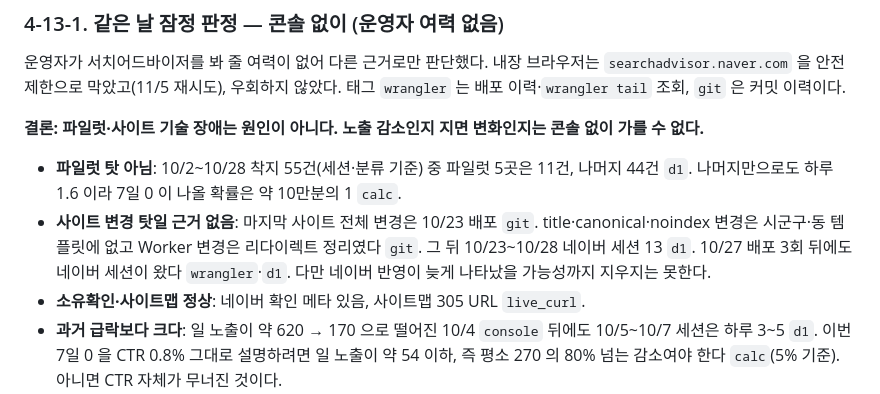
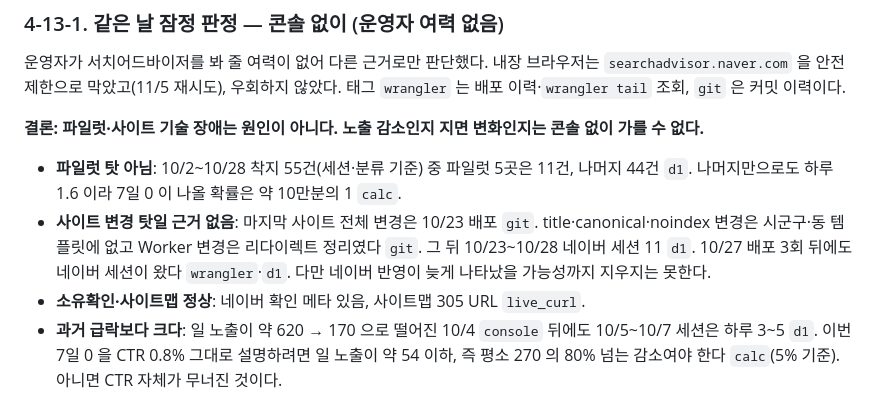
Before and after one commit to ltw-freedom/yupumjeongri.xyz, a Markdown page: docs/seo-naver.md, the part around the change. GitHub-like rendering.

Commit message:
4-13-1 세션 수 정정: 10/23~10/28 네이버 세션 11
Co-Authored-By: Claude Opus 5.5 <noreply@anthropic.com>

```diff
--- a/docs/seo-naver.md
+++ b/docs/seo-naver.md
@@ -526,7 +526,7 @@ SEO/GEO 지적 1건 'Meta Description too long or too short' — 171자. 전 사
 **결론: 파일럿·사이트 기술 장애는 원인이 아니다. 노출 감소인지 지면 변화인지는 콘솔 없이 가를 수 없다.**
 
 - **파일럿 탓 아님**: 10/2~10/28 착지 55건(세션·분류 기준) 중 파일럿 5곳은 11건, 나머지 44건 `d1`. 나머지만으로도 하루 1.6 이라 7일 0 이 나올 확률은 약 10만분의 1 `calc`.
-- **사이트 변경 탓일 근거 없음**: 마지막 사이트 전체 변경은 10/23 배포 `git`. title·canonical·noindex 변경은 시군구·동 템플릿에 없고 Worker 변경은 리다이렉트 정리였다 `git`. 그 뒤 10/23~10/28 네이버 세션 13 `d1`. 10/27 배포 3회 뒤에도 네이버 세션이 왔다 `wrangler`·`d1`. 다만 네이버 반영이 늦게 나타났을 가능성까지 지우지는 못한다.
+- **사이트 변경 탓일 근거 없음**: 마지막 사이트 전체 변경은 10/23 배포 `git`. title·canonical·noindex 변경은 시군구·동 템플릿에 없고 Worker 변경은 리다이렉트 정리였다 `git`. 그 뒤 10/23~10/28 네이버 세션 11 `d1`. 10/27 배포 3회 뒤에도 네이버 세션이 왔다 `wrangler`·`d1`. 다만 네이버 반영이 늦게 나타났을 가능성까지 지우지는 못한다.
 - **소유확인·사이트맵 정상**: 네이버 확인 메타 있음, 사이트맵 305 URL `live_curl`.
 - **과거 급락보다 크다**: 일 노출이 약 620 → 170 으로 떨어진 10/4 `console` 뒤에도 10/5~10/7 세션은 하루 3~5 `d1`. 이번 7일 0 을 CTR 0.8% 그대로 설명하려면 일 노출이 약 54 이하, 즉 평소 270 의 80% 넘는 감소여야 한다 `calc`(5% 기준). 아니면 CTR 자체가 무너진 것이다.
 - **Yeti 는 미확인**: `wrangler tail` 20분(자체 시험 요청 1건 포착)에 Googlebot 4·기타 1, Yeti 0 `wrangler`. 창이 짧아 차단 근거도 정상 근거도 아니다. 첫 20분 수집은 파서 오류로 버렸다.
```
